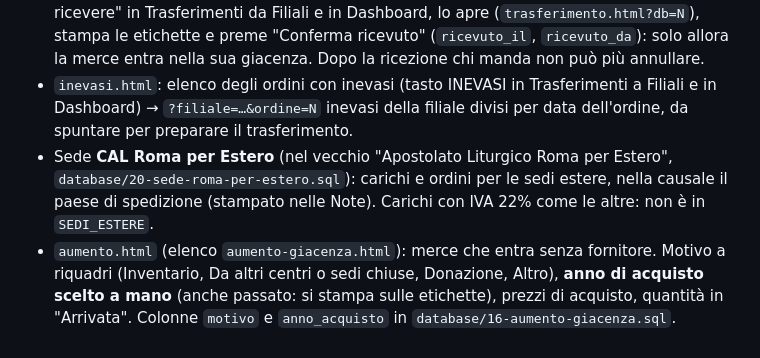
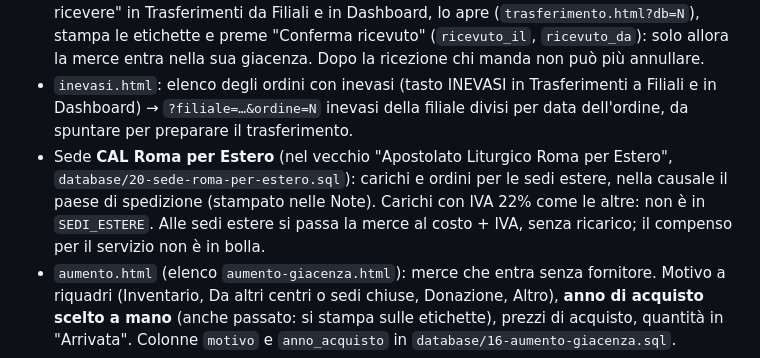
Before and after one commit to YarjGit/gestionale-magazzino, a Markdown page: CLAUDE.md, the part around the change. Rendered like a GitHub page.

```diff
--- a/CLAUDE.md
+++ b/CLAUDE.md
@@ -47,7 +47,7 @@ L'utente parla italiano e non è un programmatore: rispondere in italiano, sempl
   chi riceve lo trova "Da ricevere" in Trasferimenti da Filiali e in Dashboard, lo apre (`trasferimento.html?db=N`), stampa le etichette e preme
   "Conferma ricevuto" (`ricevuto_il`, `ricevuto_da`): solo allora la merce entra nella sua giacenza. Dopo la ricezione chi manda non può più annullare.
 - `inevasi.html`: elenco degli ordini con inevasi (tasto INEVASI in Trasferimenti a Filiali e in Dashboard) → `?filiale=…&ordine=N` inevasi della filiale divisi per data dell'ordine, da spuntare per preparare il trasferimento.
-- Sede **CAL Roma per Estero** (nel vecchio "Apostolato Liturgico Roma per Estero", `database/20-sede-roma-per-estero.sql`): carichi e ordini per le sedi estere, nella causale il paese di spedizione (stampato nelle Note). Carichi con IVA 22% come le altre: non è in `SEDI_ESTERE`.
+- Sede **CAL Roma per Estero** (nel vecchio "Apostolato Liturgico Roma per Estero", `database/20-sede-roma-per-estero.sql`): carichi e ordini per le sedi estere, nella causale il paese di spedizione (stampato nelle Note). Carichi con IVA 22% come le altre: non è in `SEDI_ESTERE`. Alle sedi estere si passa la merce al costo + IVA, senza ricarico; il compenso per il servizio non è in bolla.
 - `aumento.html` (elenco `aumento-giacenza.html`): merce che entra senza fornitore. Motivo a riquadri (Inventario, Da altri centri o sedi chiuse,
   Donazione, Altro), **anno di acquisto scelto a mano** (anche passato: si stampa sulle etichette), prezzi di acquisto, quantità in "Arrivata".
   Colonne `motivo` e `anno_acquisto` in `database/16-aumento-giacenza.sql`.
```
Also changed, not shown: PROGETTO.md (+1 -0 lines).
